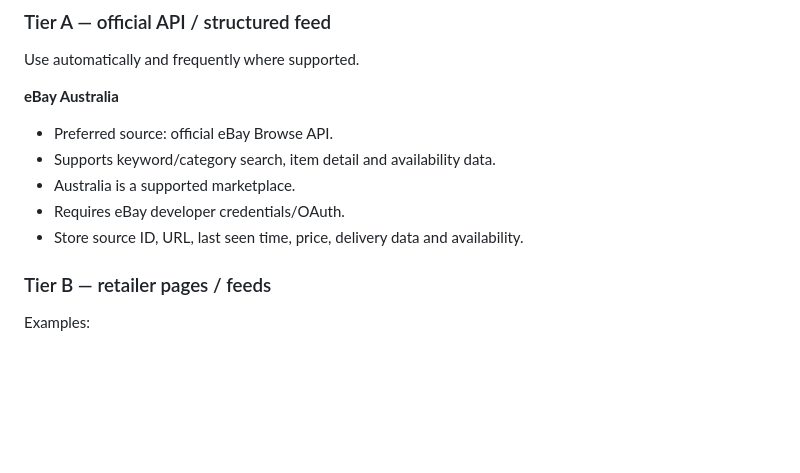
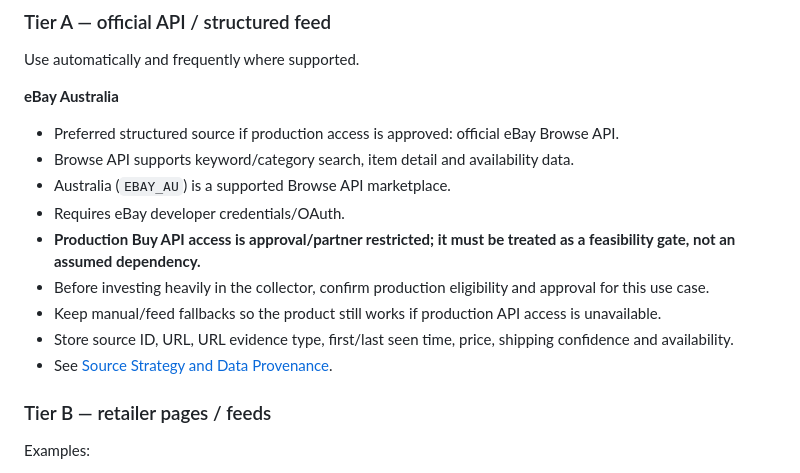
Before and after one commit to joshualparris/Cheappcslaptops, a Markdown page: docs/WEBSITE-SPEC.md, the part around the change. Rendered like a GitHub page; blank space fills up the shorter version.

Commit message:
docs: gate eBay automation on production access

```diff
--- a/docs/WEBSITE-SPEC.md
+++ b/docs/WEBSITE-SPEC.md
@@ -25,11 +25,15 @@ The site should be useful every time it is opened, not a static research report.
 Use automatically and frequently where supported.
 
 **eBay Australia**
-- Preferred source: official eBay Browse API.
-- Supports keyword/category search, item detail and availability data.
-- Australia is a supported marketplace.
+- Preferred structured source if production access is approved: official eBay Browse API.
+- Browse API supports keyword/category search, item detail and availability data.
+- Australia (`EBAY_AU`) is a supported Browse API marketplace.
 - Requires eBay developer credentials/OAuth.
-- Store source ID, URL, last seen time, price, delivery data and availability.
+- **Production Buy API access is approval/partner restricted; it must be treated as a feasibility gate, not an assumed dependency.**
+- Before investing heavily in the collector, confirm production eligibility and approval for this use case.
+- Keep manual/feed fallbacks so the product still works if production API access is unavailable.
+- Store source ID, URL, URL evidence type, first/last seen time, price, shipping confidence and availability.
+- See [Source Strategy and Data Provenance](SOURCE-STRATEGY.md).
 
 ### Tier B — retailer pages / feeds
 
```
